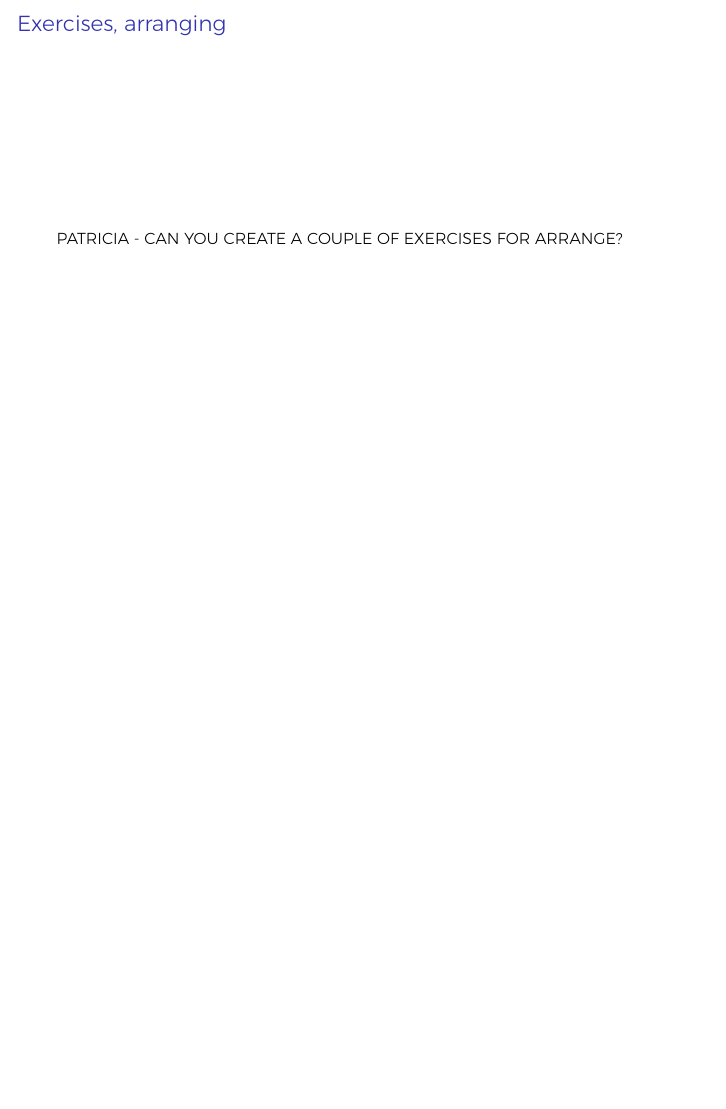
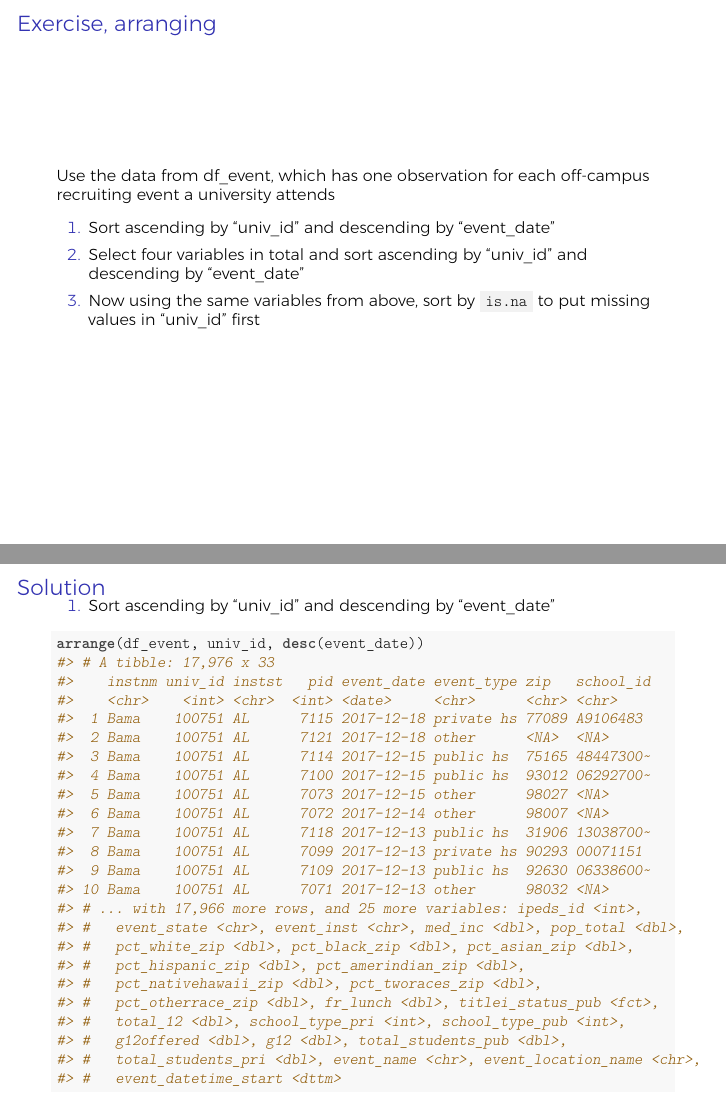
Before and after one commit to ozanj/rclass, LaTeX slides (lectures/lecture2/lecture2.tex): page 79 of 79 before the commit and pages 79 and 80 of 82 after it, the two joined at a grey line, the shorter picture padded with empty space. The pictures show the PDF file lectures/lecture2/lecture2.pdf that the author committed with the source.

Commit message:
draft changes

```diff
--- a/lectures/lecture2/lecture2.tex
+++ b/lectures/lecture2/lecture2.tex
@@ -2795,6 +2779,81 @@ Can sort by \texttt{is.na} to put missing values first
 
 \end{frame}
 
-\begin{frame}{Exercises, arranging}
-
-PATRICIA - CAN YOU CREATE A COUPLE OF EXERCISES FOR ARRANGE?
+\begin{frame}[fragile]{Exercise, arranging}
+
+Use the data from df\_event, which has one observation for each
+off-campus recruiting event a university attends
+
+\begin{enumerate}
+\def\labelenumi{\arabic{enumi}.}
+\tightlist
+\item
+  Sort ascending by ``univ\_id'' and descending by ``event\_date''\\
+\item
+  Select four variables in total and sort ascending by ``univ\_id'' and
+  descending by ``event\_date''\\
+\item
+  Now using the same variables from above, sort by \texttt{is.na} to put
+  missing values in ``univ\_id'' first
+\end{enumerate}
+
+\end{frame}
+
+\begin{frame}[fragile]{Solution}
+
+\begin{enumerate}
+\def\labelenumi{\arabic{enumi}.}
+\tightlist
+\item
+  Sort ascending by ``univ\_id'' and descending by ``event\_date''
+\end{enumerate}
+
+\begin{Shaded}
+\begin{Highlighting}[]
+\KeywordTok{arrange}\NormalTok{(df_event, univ_id, }\KeywordTok{desc}\NormalTok{(event_date))}
+\CommentTok{#> # A tibble: 17,976 x 33}
+\CommentTok{#>    instnm univ_id instst   pid event_date event_type zip   school_id}
+\CommentTok{#>    <chr>    <int> <chr>  <int> <date>     <chr>      <chr> <chr>    }
+\CommentTok{#>  1 Bama    100751 AL      7115 2017-12-18 private hs 77089 A9106483 }
+\CommentTok{#>  2 Bama    100751 AL      7121 2017-12-18 other      <NA>  <NA>     }
+\CommentTok{#>  3 Bama    100751 AL      7114 2017-12-15 public hs  75165 48447300~}
+\CommentTok{#>  4 Bama    100751 AL      7100 2017-12-15 public hs  93012 06292700~}
+\CommentTok{#>  5 Bama    100751 AL      7073 2017-12-15 other      98027 <NA>     }
+\CommentTok{#>  6 Bama    100751 AL      7072 2017-12-14 other      98007 <NA>     }
+\CommentTok{#>  7 Bama    100751 AL      7118 2017-12-13 public hs  31906 13038700~}
+\CommentTok{#>  8 Bama    100751 AL      7099 2017-12-13 private hs 90293 00071151 }
+\CommentTok{#>  9 Bama    100751 AL      7109 2017-12-13 public hs  92630 06338600~}
+\CommentTok{#> 10 Bama    100751 AL      7071 2017-12-13 other      98032 <NA>     }
+\CommentTok{#> # ... with 17,966 more rows, and 25 more variables: ipeds_id <int>,}
+\CommentTok{#> #   event_state <chr>, event_inst <chr>, med_inc <dbl>, pop_total <dbl>,}
+\CommentTok{#> #   pct_white_zip <dbl>, pct_black_zip <dbl>, pct_asian_zip <dbl>,}
+\CommentTok{#> #   pct_hispanic_zip <dbl>, pct_amerindian_zip <dbl>,}
+\CommentTok{#> #   pct_nativehawaii_zip <dbl>, pct_tworaces_zip <dbl>,}
+\CommentTok{#> #   pct_otherrace_zip <dbl>, fr_lunch <dbl>, titlei_status_pub <fct>,}
+\CommentTok{#> #   total_12 <dbl>, school_type_pri <int>, school_type_pub <int>,}
+\CommentTok{#> #   g12offered <dbl>, g12 <dbl>, total_students_pub <dbl>,}
+\CommentTok{#> #   total_students_pri <dbl>, event_name <chr>, event_location_name <chr>,}
+\CommentTok{#> #   event_datetime_start <dttm>}
+\end{Highlighting}
+\end{Shaded}
+
+\end{frame}
+
+\begin{frame}[fragile]{Solution}
+
+\begin{enumerate}
+\def\labelenumi{\arabic{enumi}.}
+\setcounter{enumi}{1}
+\tightlist
+\item
+  Select four variables in total and sort ascending by ``univ\_id'' and
+  descending by ``event\_date''
+\end{enumerate}
+
+\begin{Shaded}
+\begin{Highlighting}[]
+\KeywordTok{select}\NormalTok{(}\KeywordTok{arrange}\NormalTok{(df_event, univ_id, }\KeywordTok{desc}\NormalTok{(event_date)), univ_id, event_date, }
+\NormalTok{       instnm, event_type)}
+\CommentTok{#> # A tibble: 17,976 x 4}
+\CommentTok{#>    univ_id event_date instnm event_type}
+\CommentTok{#>      <int> <date>     <chr>  <chr>     }
@@ -2800,0 +2870,25 @@ PATRICIA - CAN YOU CREATE A COUPLE OF EXERCISES FOR ARRANGE?
+\CommentTok{#> # ... with 17,966 more rows}
+\end{Highlighting}
+\end{Shaded}
+
+\end{frame}
+
+\begin{frame}[fragile]{Solution}
+
+\begin{enumerate}
+\def\labelenumi{\arabic{enumi}.}
+\setcounter{enumi}{2}
+\tightlist
+\item
+  Select the variables ``univ\_id'', ``event\_date'', and ``school\_id''
+  and sort by \texttt{is.na} to put missing values in ``school\_id''
+  first.
+\end{enumerate}
+
+\begin{Shaded}
+\begin{Highlighting}[]
+\KeywordTok{select}\NormalTok{(}\KeywordTok{arrange}\NormalTok{(df_event, univ_id, }\KeywordTok{desc}\NormalTok{(event_date), }\KeywordTok{desc}\NormalTok{(}\KeywordTok{is.na}\NormalTok{(school_id))), }
+\NormalTok{       univ_id, event_date, school_id)}
+\CommentTok{#> # A tibble: 17,976 x 3}
+\CommentTok{#>    univ_id event_date school_id   }
+\CommentTok{#>      <int> <date>     <chr>       }
@@ -2801,3 +2905,6 @@ PATRICIA - CAN YOU CREATE A COUPLE OF EXERCISES FOR ARRANGE?
+\CommentTok{#> # ... with 17,966 more rows}
+\end{Highlighting}
+\end{Shaded}
 
 \end{frame}
 
```
Also changed, not shown: lectures/lecture2/lecture2.pdf, lectures/lecture2/lecture2.tex (38 more changed lines), 1 other file.
